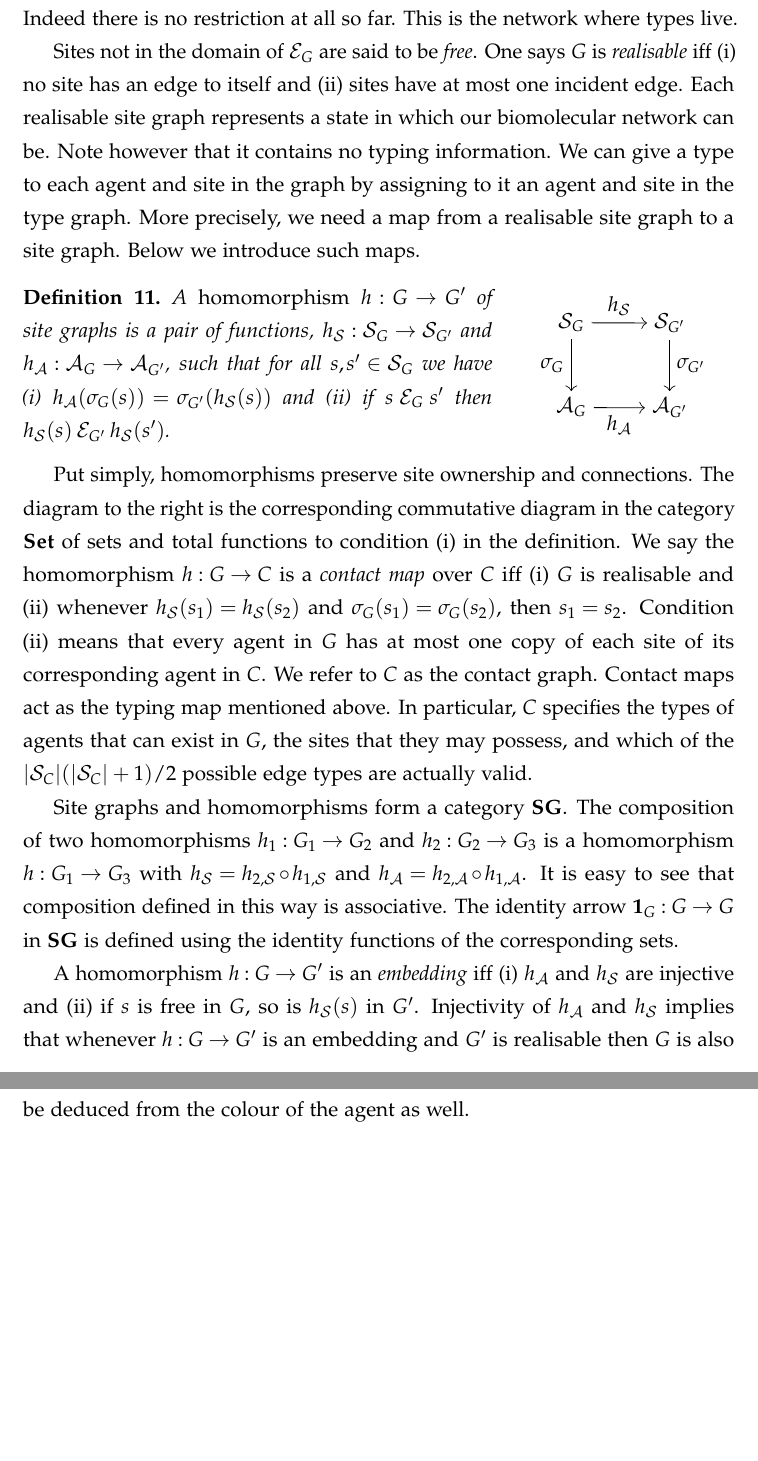
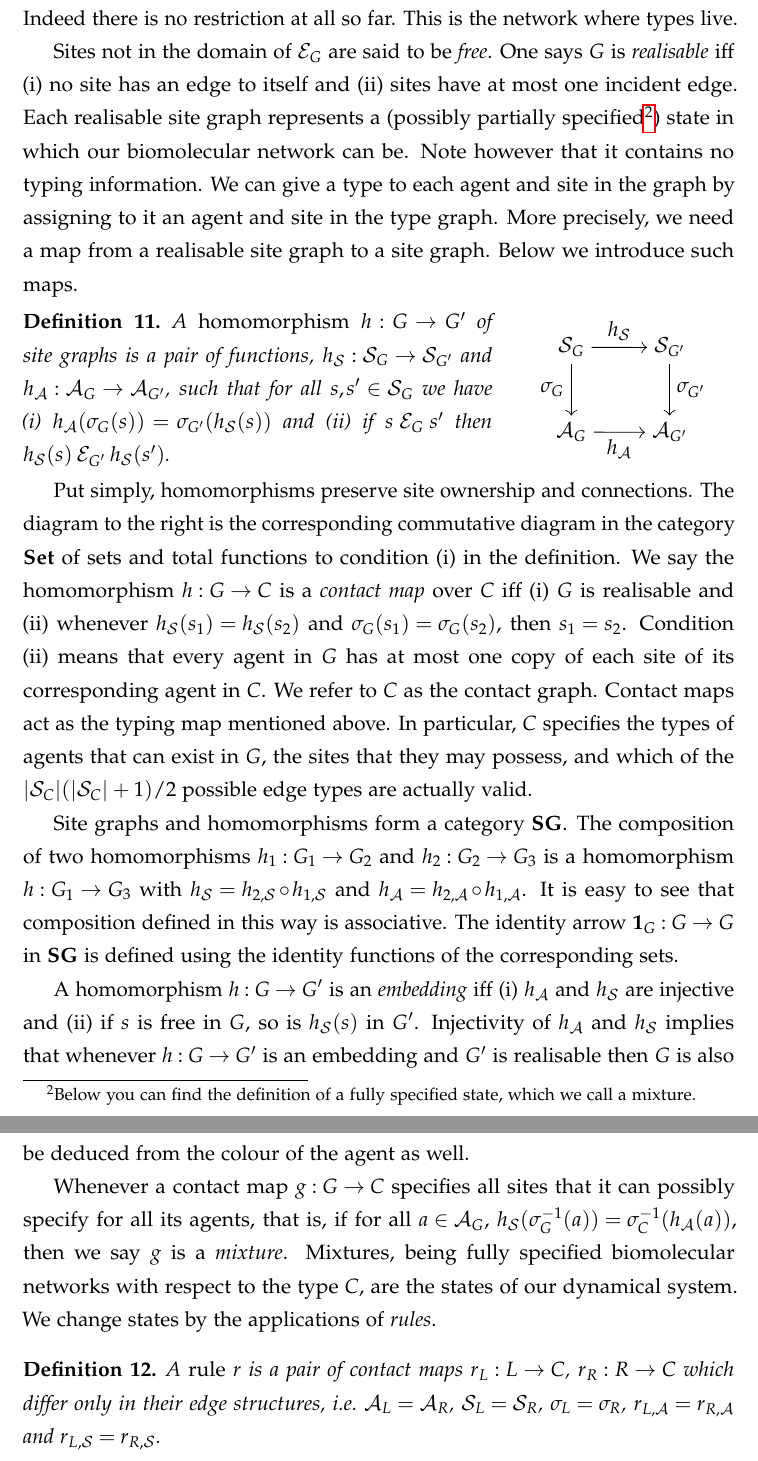
Before and after one commit to rhz/thesis, a LaTeX thesis (thesis.tex, which reads intro.tex): two parts of pages 13 and 15 of 17, joined at a grey line, cut so that both start at the same text, the shorter picture padded with empty space. Compiled offline with pdfLaTeX.

Commit message:
added mixtures and rules

```diff
--- a/intro.tex
+++ b/intro.tex
@@ -490,8 +490,11 @@ Sites not in the domain of $\edges_G$ are said to be \emph{free}.
 One says $G$ is \emph{realisable} iff
 (i) no site has an edge to itself and
 (ii) sites have at most one incident edge.
-Each realisable site graph represents a state
-in which our biomolecular network can be.
+Each realisable site graph represents a
+(possibly partially specified\footnote{
+  Below you can find the definition of a fully specified state,
+  which we call a mixture.})
+state in which our biomolecular network can be.
 Note however that it contains no typing information.
 We can give a type to each agent and site in the graph
 by assigning to it an agent and site in the type graph.
@@ -729,6 +732,24 @@ agent types $1$, $2$, $3$ in $C$.
 We have written $l$ and $r$ for sites $l_1,l_2,l_3$ and $r_1,r_2,r_3$
 as the subscript can be deduced from the colour of the agent as well.
 
+Whenever a contact map $g: G \to C$ specifies all sites that
+it can possibly specify for all its agents, that is,
+if for all $a \in \agents_G$,
+$h_\sites(\sitemap_G^{-1}(a)) = \sitemap_C^{-1}(h_\agents(a))$,
+then we say $g$ is a \emph{mixture}.
+Mixtures, being fully specified biomolecular networks
+with respect to the type $C$,
+are the states of our dynamical system.
+We change states by the applications of \emph{rules}.
+
+\begin{definition}
+  A \emph{rule} $r$ is a pair of contact maps
+  $r_L: L \to C$, $r_R: R \to C$
+  which differ only in their edge structures,
+  \ie\ $\agents_L = \agents_R$, $\sites_L = \sites_R$,
+  $\sitemap_L = \sitemap_R$, $r_{L,\agents} = r_{R,\agents}$
+  and $r_{L,\sites} = r_{R,\sites}$.
+\end{definition}
 
 
 
```
Also changed, not shown: intro.tex (6 more changed lines).
